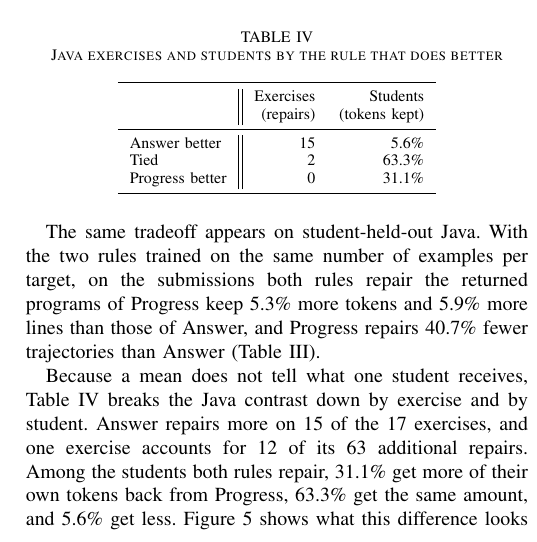
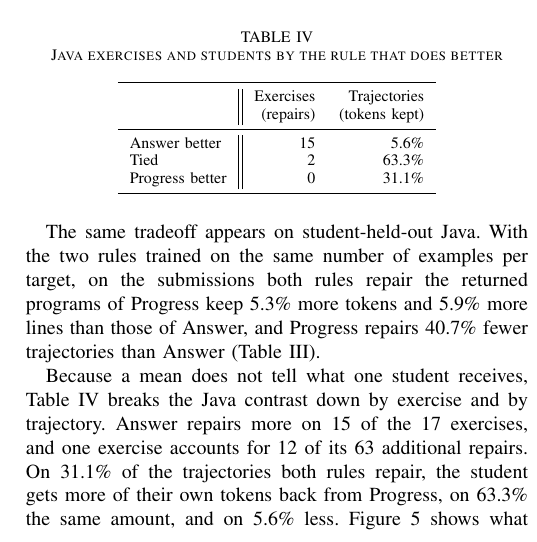
Before and after one commit to dwchoi95/zpd-apr, a LaTeX paper (main.tex): part of one column of page 8 of 12, cut so that both start at the same text. Compiled offline with pdfLaTeX.

Commit message:
Table IV and RQ2: the Java breakdown counts trajectories, not students
Co-Authored-By: Claude Opus 5.5 <noreply@anthropic.com>

```diff
--- a/main.tex
+++ b/main.tex
@@ -547,7 +547,7 @@ In exchange, Progress repairs 36.0\% fewer inputs than Answer on Seen and 14.6\%
 \centering\footnotesize
 \begin{tabular}{l||rr}
 \toprule
- & Exercises & Students \\
+ & Exercises & Trajectories \\
  & (repairs) & (tokens kept) \\
 \midrule
 % rows:uneven
@@ -592,8 +592,8 @@ The same tradeoff appears on student-held-out Java. With the two rules trained o
 \label{fig:case}
 \end{figure}
 
-% 평균은 학생 한 명이 받는 것을 말해 주지 않으므로, Table~\ref{tab:uneven}은 Java의 대비를 exercise별, 학생별로 나눈다. Answer는 17개 exercise 중 15개에서 더 많이 수리하고, 그 가운데 한 exercise가 더 수리한 63개 중 12개를 차지한다. 두 rule이 모두 수리한 학생 가운데 31.1\%는 Progress에서 자신의 token을 더 돌려받고, 63.3\%는 같은 양을, 5.6\%는 덜 돌려받는다. Figure~\ref{fig:case}는 Python에서 이 차이가 어떻게 보이는지 보여 준다. 학생은 바로 앞 제출에서 \texttt{i<j}를 \texttt{i<=j}로 고쳐 테스트의 93.3\%를 통과했다. Progress target으로 학습한 반환물 (a)는 한 줄을 더 고쳐(\texttt{j>0}을 \texttt{j>=0}으로) 21줄 중 20줄을 남기고, Answer target으로 학습한 반환물 (b)는 21줄 중 3줄만 남는 다섯 줄짜리 프로그램이다. 두 반환물 모두 같은 gate와 budget 아래에서 모든 테스트를 통과한다.
-Because a mean does not tell what one student receives, Table~\ref{tab:uneven} breaks the Java contrast down by exercise and by student. Answer repairs more on 15 of the 17 exercises, and one exercise accounts for 12 of its 63 additional repairs. Among the students both rules repair, 31.1\% get more of their own tokens back from Progress, 63.3\% get the same amount, and 5.6\% get less. Figure~\ref{fig:case} shows what this difference looks like on Python. The student's preceding submission changed \texttt{i<j} to \texttt{i<=j} and passed 93.3\% of the tests. The return trained on Progress targets (a) changes one more line, \texttt{j>0} to \texttt{j>=0}, and keeps 20 of the 21 lines, whereas the return trained on Answer targets (b) is a five-line program that keeps 3 of the 21 lines. Both pass every test under the same gate and budget.
+% 평균은 학생 한 명이 받는 것을 말해 주지 않으므로, Table~\ref{tab:uneven}은 Java의 대비를 exercise별, trajectory별로 나눈다. Answer는 17개 exercise 중 15개에서 더 많이 수리하고, 그 가운데 한 exercise가 더 수리한 63개 중 12개를 차지한다. 두 rule이 모두 수리한 trajectory 가운데 31.1\%에서는 학생이 Progress에서 자신의 token을 더 돌려받고, 63.3\%에서는 같은 양을, 5.6\%에서는 덜 돌려받는다. Figure~\ref{fig:case}는 Python에서 이 차이가 어떻게 보이는지 보여 준다. 학생은 바로 앞 제출에서 \texttt{i<j}를 \texttt{i<=j}로 고쳐 테스트의 93.3\%를 통과했다. Progress target으로 학습한 반환물 (a)는 한 줄을 더 고쳐(\texttt{j>0}을 \texttt{j>=0}으로) 21줄 중 20줄을 남기고, Answer target으로 학습한 반환물 (b)는 21줄 중 3줄만 남는 다섯 줄짜리 프로그램이다. 두 반환물 모두 같은 gate와 budget 아래에서 모든 테스트를 통과한다.
+Because a mean does not tell what one student receives, Table~\ref{tab:uneven} breaks the Java contrast down by exercise and by trajectory. Answer repairs more on 15 of the 17 exercises, and one exercise accounts for 12 of its 63 additional repairs. On 31.1\% of the trajectories both rules repair, the student gets more of their own tokens back from Progress, on 63.3\% the same amount, and on 5.6\% less. Figure~\ref{fig:case} shows what this difference looks like on Python. The student's preceding submission changed \texttt{i<j} to \texttt{i<=j} and passed 93.3\% of the tests. The return trained on Progress targets (a) changes one more line, \texttt{j>0} to \texttt{j>=0}, and keeps 20 of the 21 lines, whereas the return trained on Answer targets (b) is a five-line program that keeps 3 of the 21 lines. Both pass every test under the same gate and budget.
 
 % 이 효과가 그 학생 자신의 제출에서 오는지 확인하기 위해, Progress target을 같은 문제의 다른 학생 제출로 바꾸어 다시 학습했다. 바꾼 target은 원래 target과 실행 결과가 같고 거리가 가깝다. 이 peer target은 Seen에서 8.5\%, Unseen에서 7.7\% 더 많은 입력을 수리하므로, 효과를 만드는 것은 target이 누구의 제출인지가 아니라 실행 증거로 target을 고르는 rule이다. 이 결과들은 target rule이 coverage와 locality를 맞바꾸며, 궤적에서 실행 증거로 고른 target이 학생의 프로그램을 더 많이 남기는 반환물을 낳는다는 것을 보인다.
 To check whether the effect comes from the student's own submissions, we retrained Progress with each target replaced by another student's submission to the same problem whose execution outcomes are identical and whose distance is close. These peer targets repair 8.5\% more inputs on Seen and 7.7\% more on Unseen, so what produces the effect is the rule that selects the target by execution evidence, not whose submission the target is. These results indicate that the target rule trades coverage for locality, and that targets selected from trajectories by execution evidence yield returns that keep more of the student's program.
```
Also changed, not shown: main.en.tex (+2 -2 lines).
